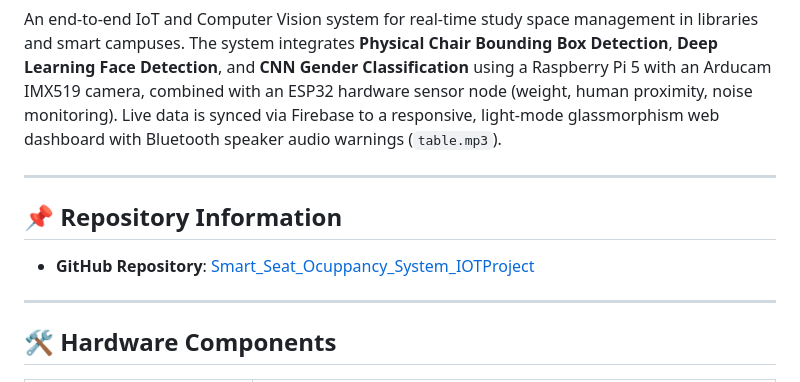
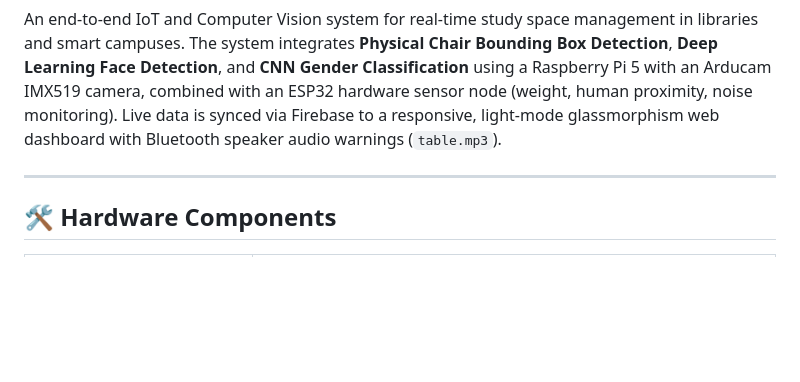
Before and after one commit to hasantoufiq777-dev/Smart_Seat_Ocuppancy_System_IOTProject, a Markdown page: README.md, the part around the change. Drawn GitHub-style; blank space fills up the shorter version.

Commit message:
readmeupdated

```diff
--- a/README.md
+++ b/README.md
@@ -8,10 +8,7 @@
 
 An end-to-end IoT and Computer Vision system for real-time study space management in libraries and smart campuses. The system integrates **Physical Chair Bounding Box Detection**, **Deep Learning Face Detection**, and **CNN Gender Classification** using a Raspberry Pi 5 with an Arducam IMX519 camera, combined with an ESP32 hardware sensor node (weight, human proximity, noise monitoring). Live data is synced via Firebase to a responsive, light-mode glassmorphism web dashboard with Bluetooth speaker audio warnings (`table.mp3`).
 
----
 
-## 📌 Repository Information
-* **GitHub Repository**: [Smart_Seat_Ocuppancy_System_IOTProject](https://github.com/hasantoufiq777-dev/Smart_Seat_Ocuppancy_System_IOTProject.git)
 
 ---
 
```
